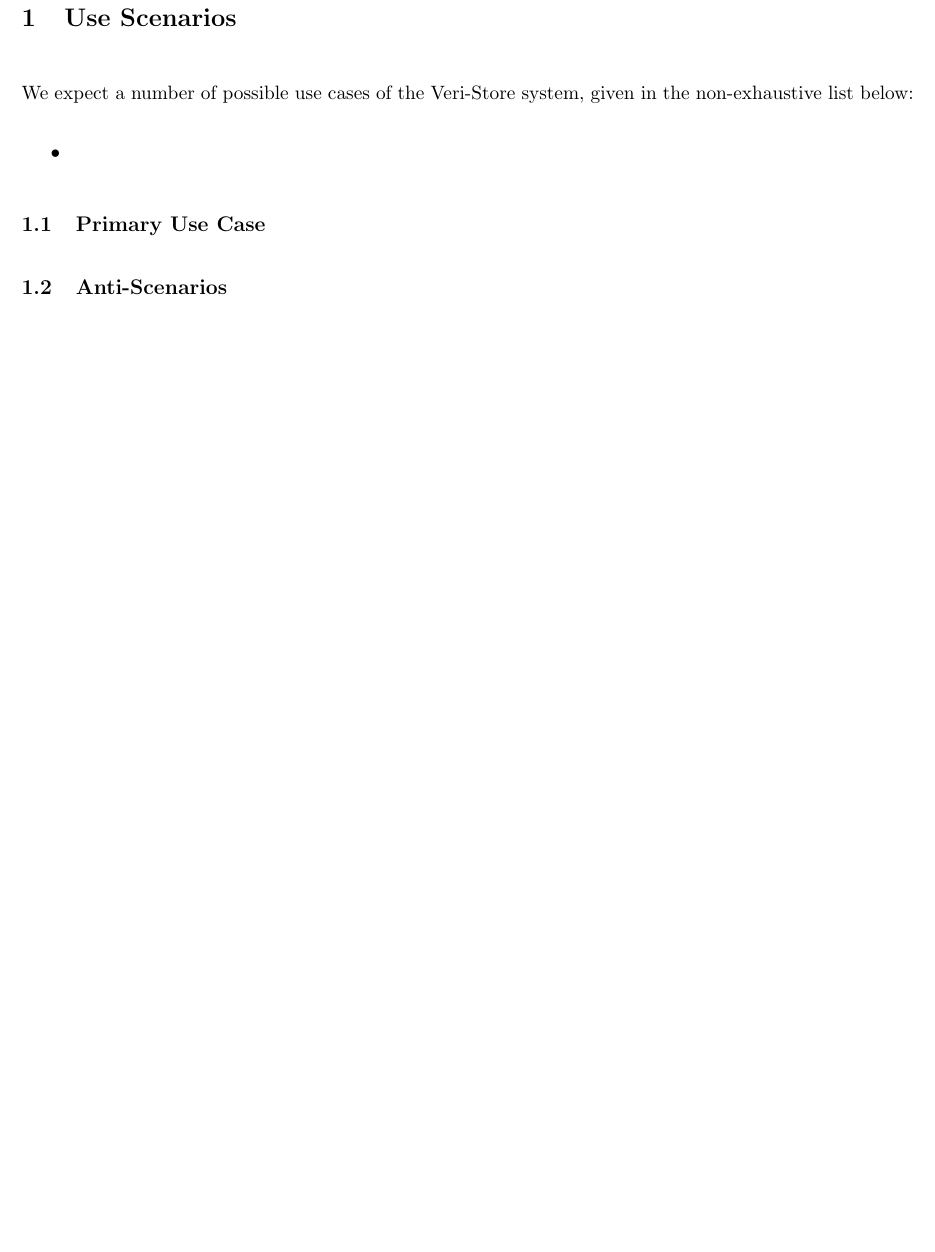
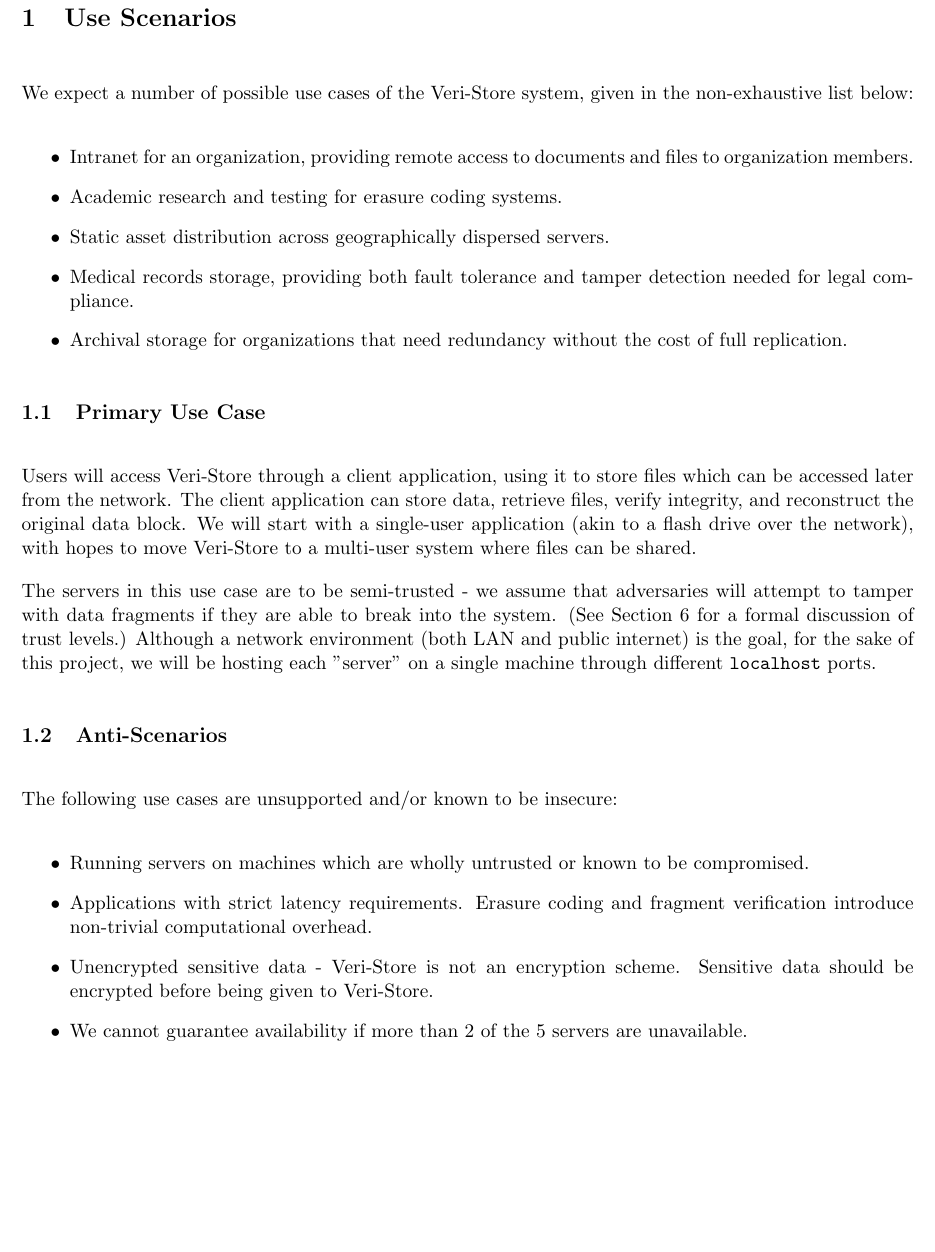
Before and after one commit to albrthuynh/veri-store, a LaTeX document (docs/Security Model/sections/sec03-useScenarios.tex): part of the page, cut so that both start at the same text, the shorter picture padded with empty space. Compiled offline with pdfLaTeX.

Commit message:
section 3

```diff
--- a/docs/Security Model/sections/sec03-useScenarios.tex
+++ b/docs/Security Model/sections/sec03-useScenarios.tex
@@ -2,31 +2,30 @@
 
 \begin{document}
 \section{Use Scenarios}
+We expect a number of possible use cases of the Veri-Store system, given in the non-exhaustive list below:
 
-% COMMENT: Describe how veri-store will be deployed and used in practice. Include 3-5 concrete
-% deployment scenarios: e.g., local network deployment with 5 storage servers using 3-of-5
-% encoding, cloud deployment across multiple availability zones, research/academic usage for
-% testing erasure coding systems. Avoid marketing language; focus on operational details relevant
-% to security analysis.
-
-We expect a number of possible use cases of the Veri-Store system, given in the non-exhaustive list below:
 \begin{itemize}
-    \item
+    \item Intranet for an organization, providing remote access to documents and files to organization members.
+    \item Academic research and testing for erasure coding systems.
+    \item Static asset distribution across geographically dispersed servers.
+    \item Medical records storage, providing both fault tolerance and tamper detection needed for legal compliance.
+    \item Archival storage for organizations that need redundancy without the cost of full replication.
 \end{itemize}
 
 \subsection{Primary Use Case}
+Users will access Veri-Store through a client application, using it to store files which can be accessed later from the network. The client application can store data, retrieve files, verify integrity, and reconstruct the original data block. We will start with a single-user application (akin to a flash drive over the network), with hopes to move Veri-Store to a multi-user system where files can be shared.
 
-% COMMENT: Describe the main expected usage: a client application storing data blocks across
-% multiple servers in a local network or cloud environment. Specify that clients can store,
-% retrieve, and verify data integrity. Note whether this is single-user or multi-user, whether
-% servers are trusted or semi-trusted, and what network environment is assumed (LAN vs Internet).
+The servers in this use case are to be semi-trusted - we assume that adversaries will attempt to tamper with data fragments if they are able to break into the system. (See Section 6 for a formal discussion of trust levels.) Although a network environment (both LAN and public internet) is the goal, for the sake of this project, we will be hosting each "server" on a single machine through different \texttt{localhost} ports.
 
 \subsection{Anti-Scenarios}
+The following use cases are unsupported and/or known to be insecure:
 
-% COMMENT: List configurations or usage patterns that are explicitly unsupported or known to be
-% insecure. Examples: running storage servers on untrusted/compromised machines, using veri-store
-% for real-time/low-latency applications, storing unencrypted sensitive data (if encryption is
-% out of scope), relying on veri-store for availability guarantees beyond erasure coding provides.
+\begin{itemize}
+    \item Running servers on machines which are wholly untrusted or known to be compromised.
+    \item Applications with strict latency requirements. Erasure coding and fragment verification introduce non-trivial computational overhead.
+    \item Unencrypted sensitive data - Veri-Store is not an encryption scheme. Sensitive data should be encrypted before being given to Veri-Store.
+    \item We cannot guarantee availability if more than 2 of the 5 servers are unavailable.
+\end{itemize}
 
 \newpage
 \end{document}
```
Also changed, not shown: 2 other files.
